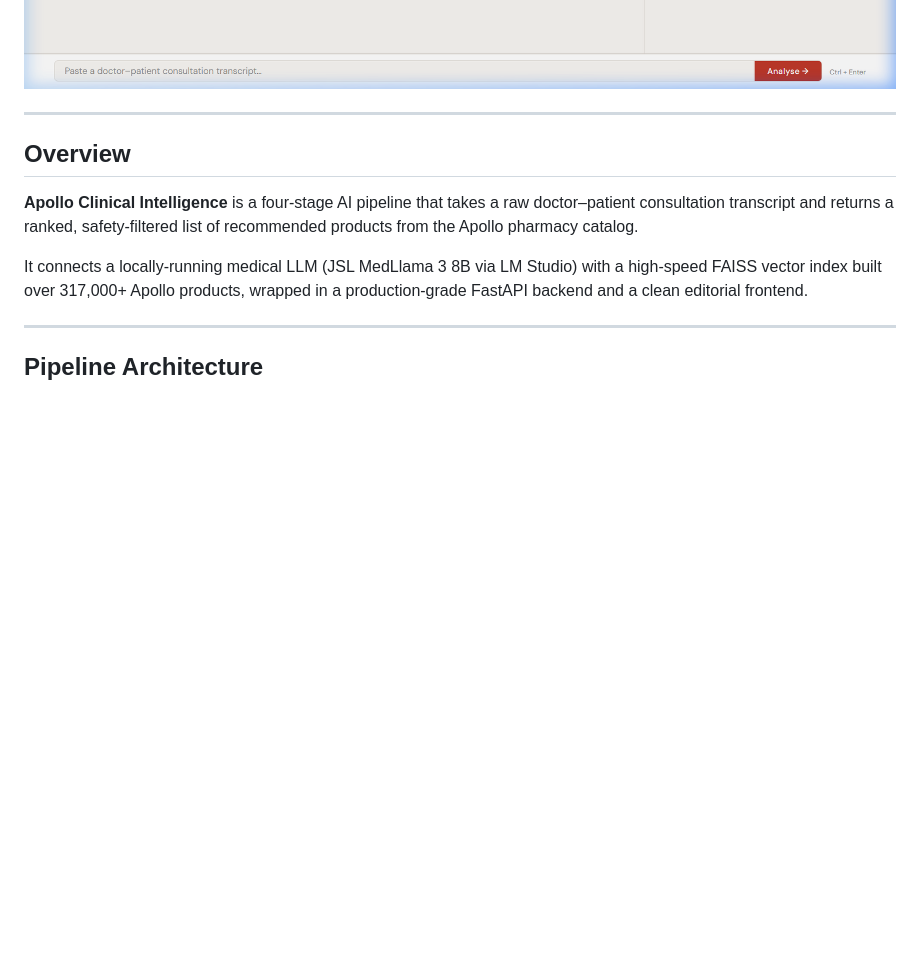
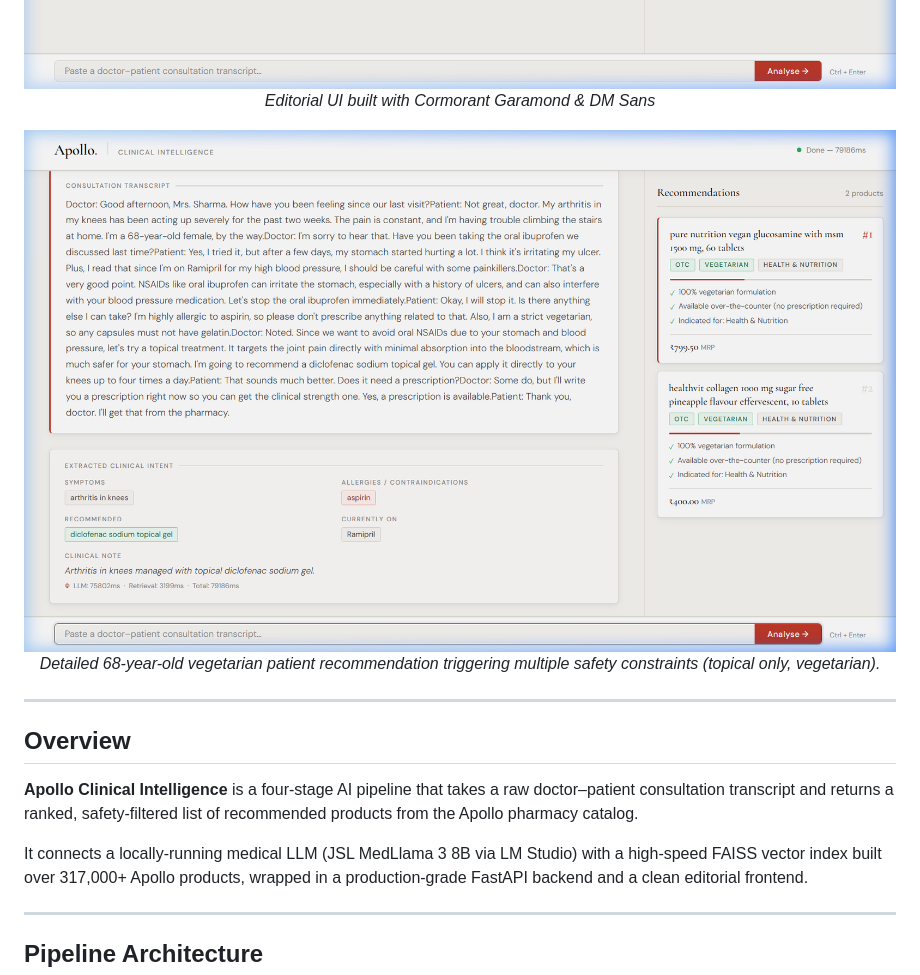
Before and after one commit to Purgty/Apollo_THIT_Hackathon---Medical-Intent-Recommendor, a Markdown page: README.md, the part around the change. Rendered like a GitHub page; pictures changed too: docs/screenshots/app-recommendation.png (added); blank space fills up the shorter version.

Commit message:
docs: add screenshot of detailed recommendation

```diff
--- a/README.md
+++ b/README.md
@@ -19,6 +19,10 @@
 <br/>
 
 ![Apollo Clinical Intelligence — Welcome Screen](docs/screenshots/app-welcome-2.png)
+*Editorial UI built with Cormorant Garamond & DM Sans*
+
+![Apollo Clinical Intelligence — Recommendation Screen](docs/screenshots/app-recommendation.png)
+*Detailed 68-year-old vegetarian patient recommendation triggering multiple safety constraints (topical only, vegetarian).*
 
 </div>
 
```
Also changed, not shown: Arch_Diagram.png (added).
